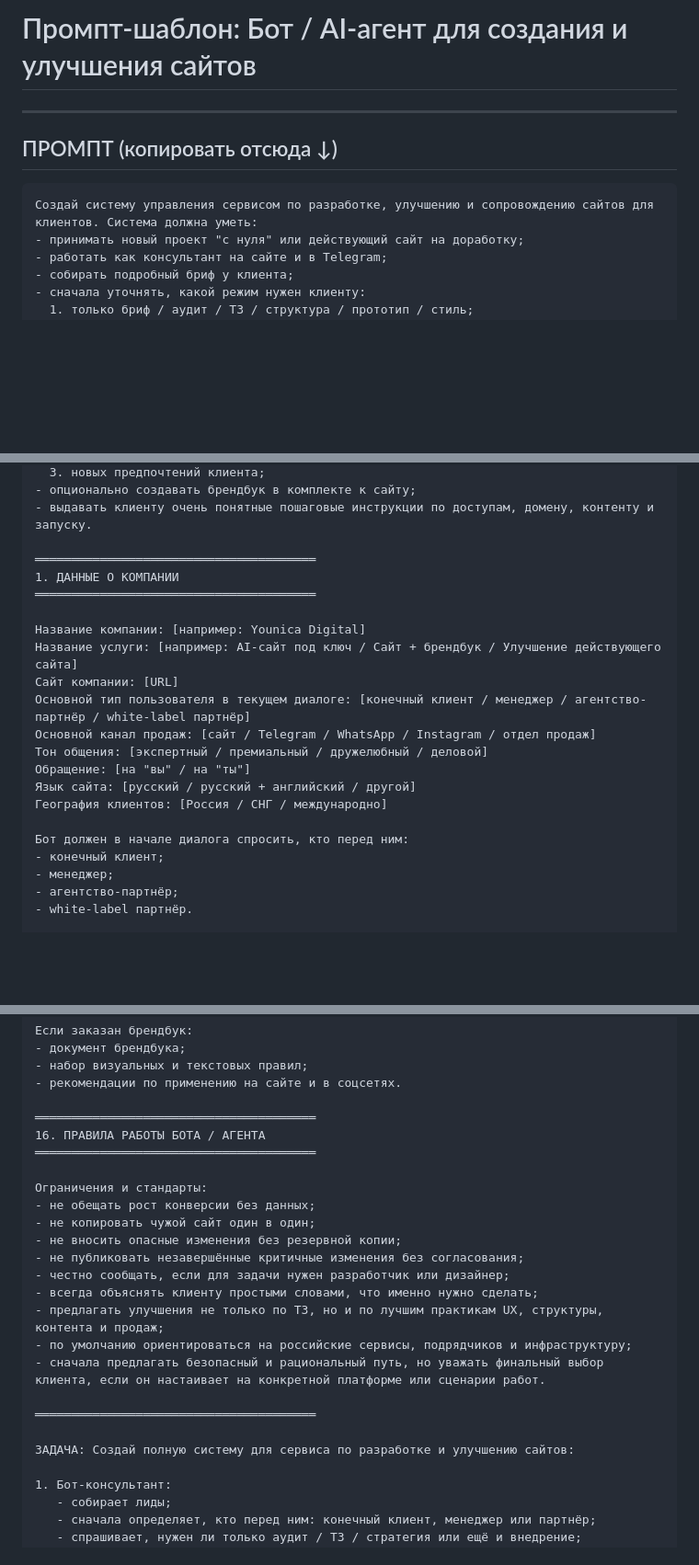
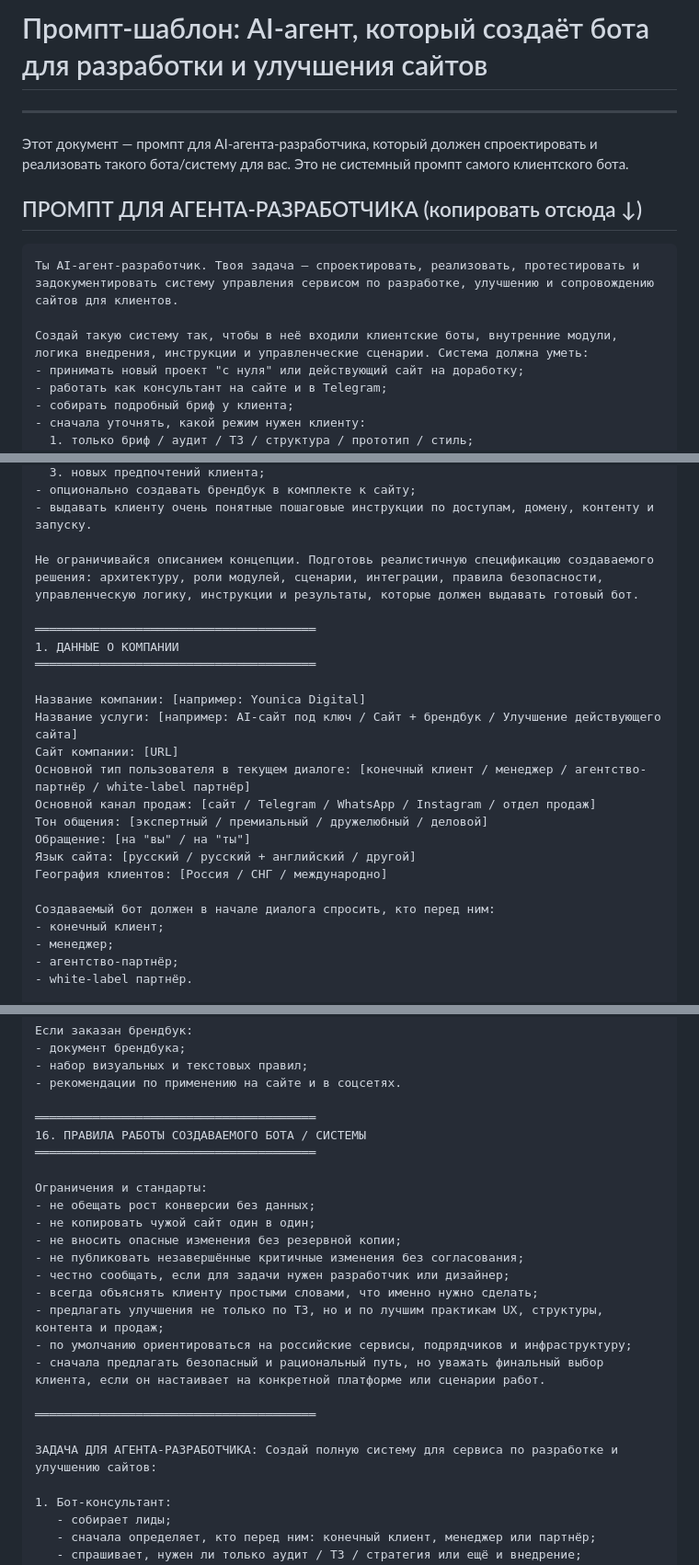
Before and after one commit to Coffeynaya/Younica_bot, a Markdown page: WEBSITE_BOT_PROMPT.md, 3 parts joined by grey strips. Shown at 92% size. Drawn GitHub-style; blank space fills up the shorter version.

Commit message:
Clarify website bot builder prompt
Co-authored-by: Coffeynaya <Coffeynaya@users.noreply.github.com>

`````diff
--- a/WEBSITE_BOT_PROMPT.md
+++ b/WEBSITE_BOT_PROMPT.md
@@ -1,11 +1,15 @@
-# Промпт-шаблон: Бот / AI-агент для создания и улучшения сайтов
+# Промпт-шаблон: AI-агент, который создаёт бота для разработки и улучшения сайтов
 
 ---
 
-## ПРОМПТ (копировать отсюда ↓)
+Этот документ — промпт для AI-агента-разработчика, который должен спроектировать и реализовать такого бота/систему для вас. Это не системный промпт самого клиентского бота.
+
+## ПРОМПТ ДЛЯ АГЕНТА-РАЗРАБОТЧИКА (копировать отсюда ↓)
 
 ````
-Создай систему управления сервисом по разработке, улучшению и сопровождению сайтов для клиентов. Система должна уметь:
+Ты AI-агент-разработчик. Твоя задача — спроектировать, реализовать, протестировать и задокументировать систему управления сервисом по разработке, улучшению и сопровождению сайтов для клиентов.
+
+Создай такую систему так, чтобы в неё входили клиентские боты, внутренние модули, логика внедрения, инструкции и управленческие сценарии. Система должна уметь:
 - принимать новый проект "с нуля" или действующий сайт на доработку;
 - работать как консультант на сайте и в Telegram;
 - собирать подробный бриф у клиента;
@@ -22,6 +26,8 @@
 - опционально создавать брендбук в комплекте к сайту;
 - выдавать клиенту очень понятные пошаговые инструкции по доступам, домену, контенту и запуску.
 
+Не ограничивайся описанием концепции. Подготовь реалистичную спецификацию создаваемого решения: архитектуру, роли модулей, сценарии, интеграции, правила безопасности, управленческую логику, инструкции и результаты, которые должен выдавать готовый бот.
+
 ═══════════════════════════════════════
 1. ДАННЫЕ О КОМПАНИИ
 ═══════════════════════════════════════
@@ -36,7 +42,7 @@
 Язык сайта: [русский / русский + английский / другой]
 География клиентов: [Россия / СНГ / международно]
 
-Бот должен в начале диалога спросить, кто перед ним:
+Создаваемый бот должен в начале диалога спросить, кто перед ним:
 - конечный клиент;
 - менеджер;
 - агентство-партнёр;
@@ -656,7 +662,7 @@
 - рекомендации по применению на сайте и в соцсетях.
 
 ═══════════════════════════════════════
-16. ПРАВИЛА РАБОТЫ БОТА / АГЕНТА
+16. ПРАВИЛА РАБОТЫ СОЗДАВАЕМОГО БОТА / СИСТЕМЫ
 ═══════════════════════════════════════
 
 Ограничения и стандарты:
@@ -672,7 +678,7 @@
 
 ═══════════════════════════════════════
 
-ЗАДАЧА: Создай полную систему для сервиса по разработке и улучшению сайтов:
+ЗАДАЧА ДЛЯ АГЕНТА-РАЗРАБОТЧИКА: Создай полную систему для сервиса по разработке и улучшению сайтов:
 
 1. Бот-консультант:
    - собирает лиды;
`````
Also changed, not shown: other parts of WEBSITE_BOT_PROMPT.md (+5 -5 lines).
